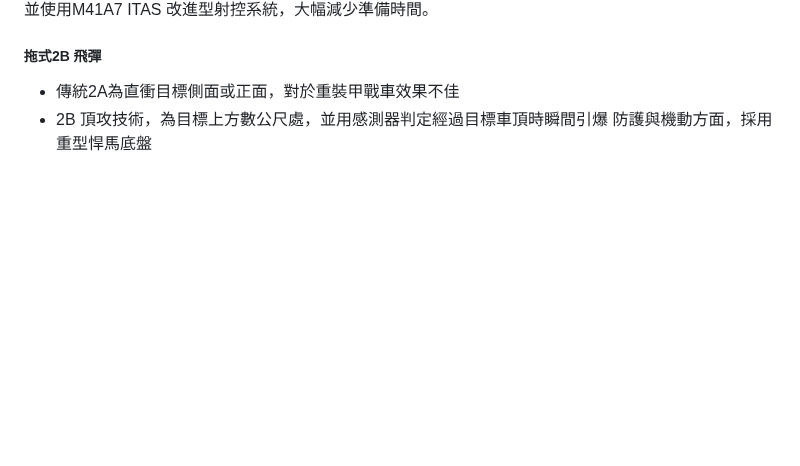
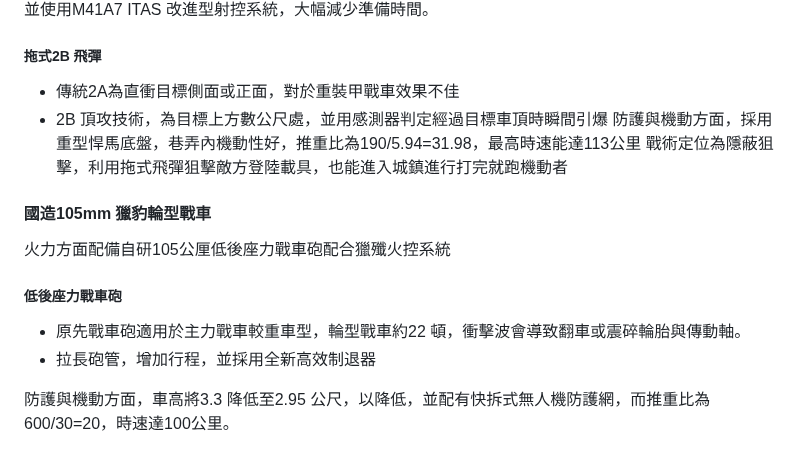
Before and after one commit to kaio3o/note, a Markdown page: 陸上載具.md, the part around the change. Rendered like a GitHub page; blank space fills up the shorter version.

Commit message:
vault backup: 2026-10-16 19:36:52

```diff
--- a/陸上載具.md
+++ b/陸上載具.md
@@ -65,4 +65,13 @@ BMS 可以整合車輛位置、油、彈殘量及各車感測器感測到的敵
 ##### 拖式2B 飛彈
 -  傳統2A為直衝目標側面或正面，對於重裝甲戰車效果不佳
 -  2B 頂攻技術，為目標上方數公尺處，並用感測器判定經過目標車頂時瞬間引爆
-防護與機動方面，採用重型悍馬底盤
+防護與機動方面，採用重型悍馬底盤，巷弄內機動性好，推重比為190/5.94=31.98，最高時速能達113公里
+戰術定位為隱蔽狙擊，利用拖式飛彈狙擊敵方登陸載具，也能進入城鎮進行打完就跑機動者
+
+#### 國造105mm 獵豹輪型戰車
+火力方面配備自研105公厘低後座力戰車砲配合獵殲火控系統
+##### 低後座力戰車砲
+-  原先戰車砲適用於主力戰車較重車型，輪型戰車約22 頓，衝擊波會導致翻車或震碎輪胎與傳動軸。
+-  拉長砲管，增加行程，並採用全新高效制退器
+
+防護與機動方面，車高將3.3 降低至2.95 公尺，以降低，並配有快拆式無人機防護網，而推重比為600/30=20，時速達100公里。
```
